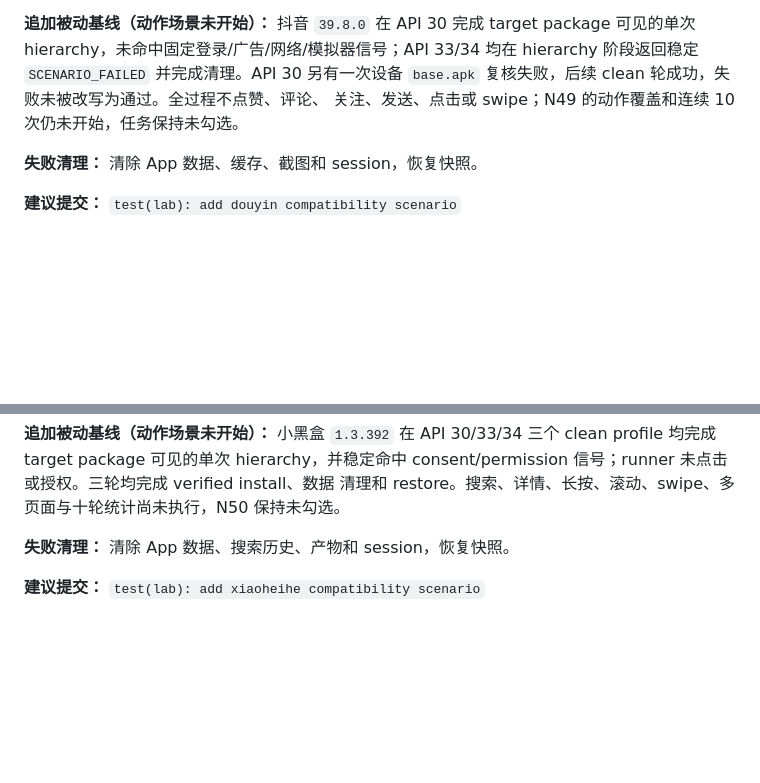
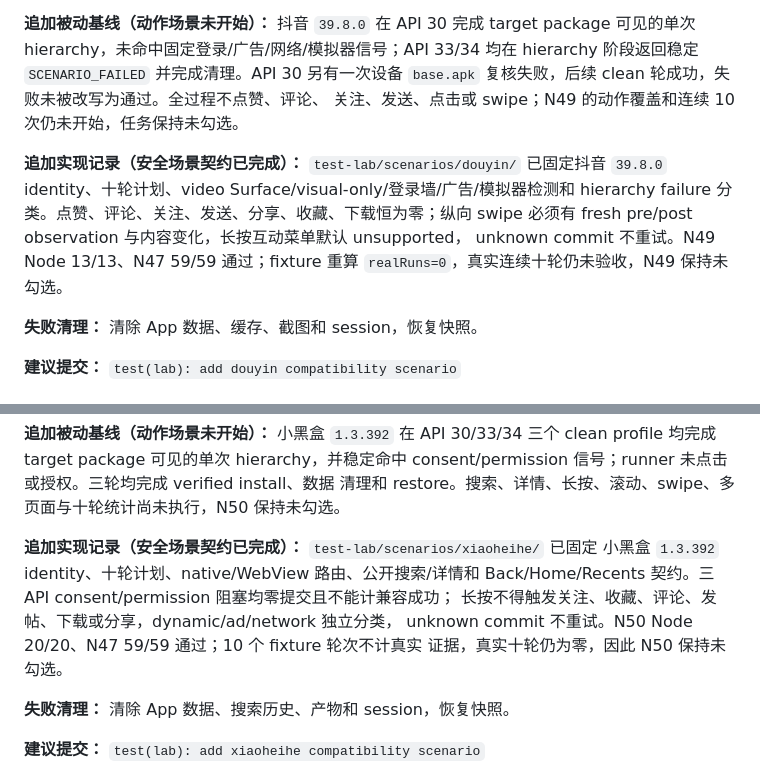
Before and after one commit to lejunyang/ai-auto-android, a Markdown page: docs/next-phase-tasks.md, 2 parts joined by grey strips. Rendered like a GitHub page; blank space fills up the shorter version.

```diff
--- a/docs/next-phase-tasks.md
+++ b/docs/next-phase-tasks.md
@@ -924,6 +942,13 @@ package 可见的单次 hierarchy，未命中固定登录/广告/网络/模拟
 `base.apk` 复核失败，后续 clean 轮成功，失败未被改写为通过。全过程不点赞、评论、
 关注、发送、点击或 swipe；N49 的动作覆盖和连续 10 次仍未开始，任务保持未勾选。
 
+**追加实现记录（安全场景契约已完成）：** `test-lab/scenarios/douyin/` 已固定抖音
+`39.8.0` identity、十轮计划、video Surface/visual-only/登录墙/广告/模拟器检测和
+hierarchy failure 分类。点赞、评论、关注、发送、分享、收藏、下载恒为零；纵向
+swipe 必须有 fresh pre/post observation 与内容变化，长按互动菜单默认 unsupported，
+unknown commit 不重试。N49 Node 13/13、N47 59/59 通过；fixture 重算
+`realRuns=0`，真实连续十轮仍未验收，N49 保持未勾选。
+
 **失败清理：** 清除 App 数据、缓存、截图和 session，恢复快照。
 
 **建议提交：** `test(lab): add douyin compatibility scenario`
@@ -952,6 +977,13 @@ clean profile 均完成 target package 可见的单次 hierarchy，并稳定命
 consent/permission 信号；runner 未点击或授权。三轮均完成 verified install、数据
 清理和 restore。搜索、详情、长按、滚动、swipe、多页面与十轮统计尚未执行，N50
 保持未勾选。
+
+**追加实现记录（安全场景契约已完成）：** `test-lab/scenarios/xiaoheihe/` 已固定
+小黑盒 `1.3.392` identity、十轮计划、native/WebView 路由、公开搜索/详情和
+Back/Home/Recents 契约。三 API consent/permission 阻塞均零提交且不能计兼容成功；
+长按不得触发关注、收藏、评论、发帖、下载或分享，dynamic/ad/network 独立分类，
+unknown commit 不重试。N50 Node 20/20、N47 59/59 通过；10 个 fixture 轮次不计真实
+证据，真实十轮仍为零，因此 N50 保持未勾选。
 
 **失败清理：** 清除 App 数据、搜索历史、产物和 session，恢复快照。
 
```
Also changed, not shown: other parts of docs/next-phase-tasks.md (+29 -0 lines).
